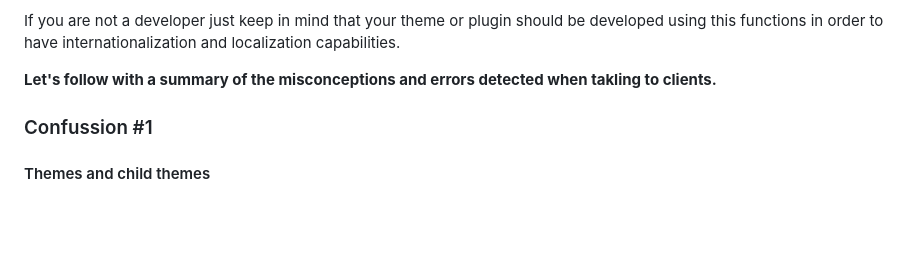
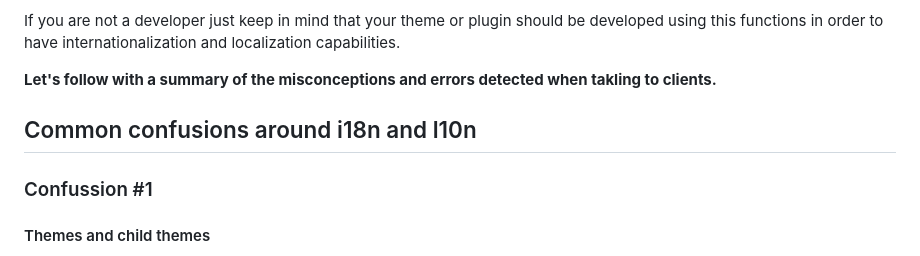
Before and after one commit to minimo-io/minimo-11ty, a Markdown page: src/blog/9-understanding-wordpress-woocommerce-translations.md, the part around the change. Rendered like a GitHub page; blank space fills up the shorter version.

Commit message:
Quick title fix for article

```diff
--- a/src/blog/9-understanding-wordpress-woocommerce-translations.md
+++ b/src/blog/9-understanding-wordpress-woocommerce-translations.md
@@ -134,6 +134,7 @@ If you are not a developer just keep in mind that your theme or plugin should be
 
 **Let's follow with a summary of the misconceptions and errors detected when takling to clients.**
 
+## Common confusions around i18n and l10n
 ### Confussion #1
 #### Themes and child themes
 
```
